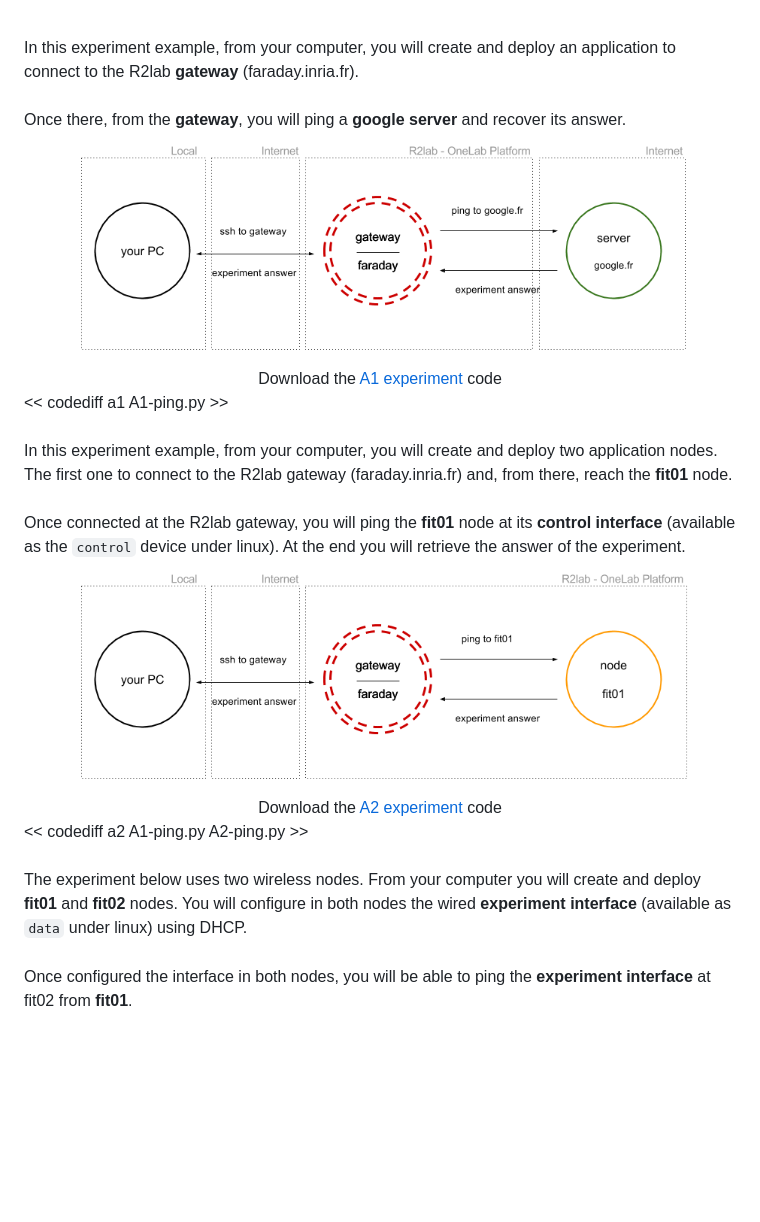
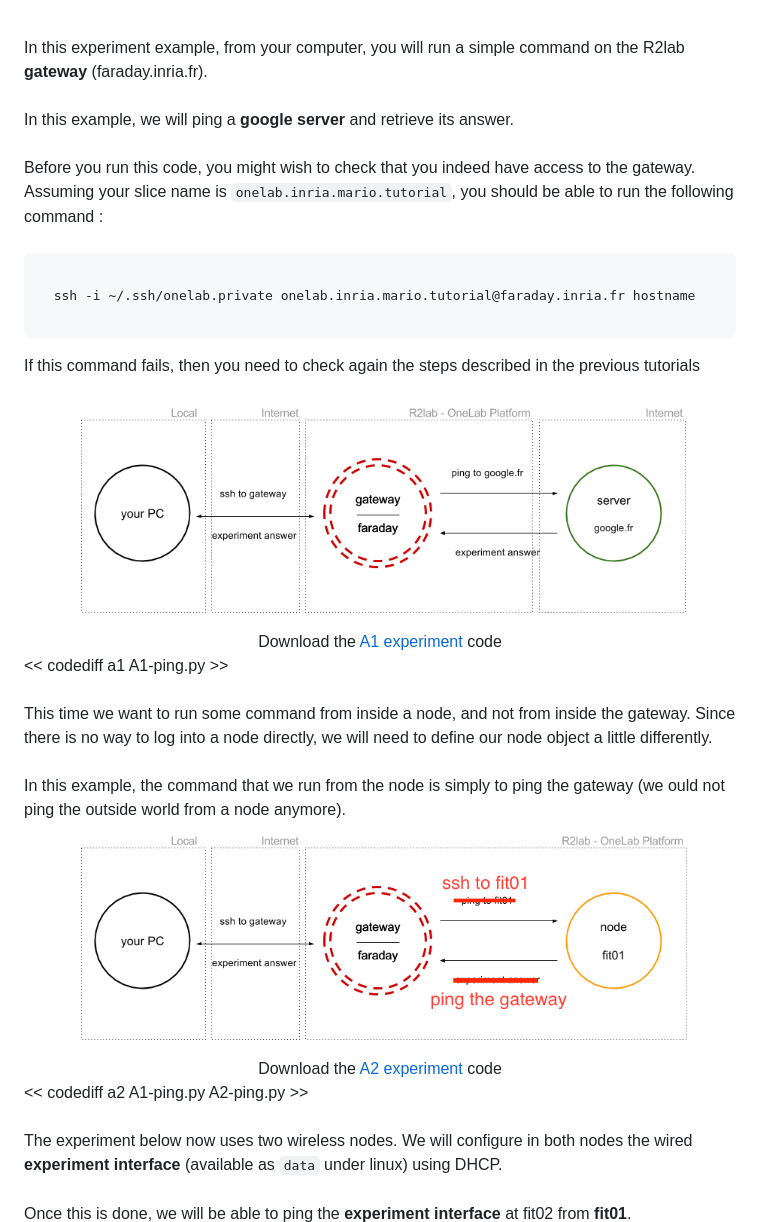
Before and after one commit to fit-r2lab/r2lab.inria.fr, a Markdown page: markdown/tuto-03-As.md, the part around the change. GitHub-like rendering; pictures changed too: assets/img/A2.png; blank space fills up the shorter version.

Commit message:
reviewed the 'A' tutos

```diff
--- a/markdown/tuto-03-As.md
+++ b/markdown/tuto-03-As.md
@@ -41,12 +41,18 @@ tutorial.
 <!------------ A1 ------------>
 <div role="tabpanel" class="tab-pane fade active in" id="A1" aria-labelledby="home-tab">
   <br/>
-  In this experiment example, from your computer, you will create and
-  deploy an application to connect to the R2lab
+  In this experiment example, from your computer, you will run a simple command on the R2lab
   <strong>gateway</strong> (faraday.inria.fr).
   <br/><br/>
-  Once there, from the <strong>gateway</strong>, you will ping a
-  <strong>google server</strong> and recover its answer.
+  In this example, we will ping a <strong>google server</strong>
+  and retrieve its answer.
+  <br/><br/>
+  Before you run this code, you might wish to check that you indeed have access to the gateway. Assuming your slice name is <code>onelab.inria.mario.tutorial</code>, you should be able to run the following command&nbsp;: <br/><br/>
+  <pre><code>
+  ssh -i ~/.ssh/onelab.private onelab.inria.mario.tutorial@faraday.inria.fr hostname
+  </code></pre>
+  <p>If this command fails, then you need to check again the steps described in the previous tutorials</p>
+
   <center>
     <img src="/assets/img/A1.png" alt="a1"> <br/>
     Download the <a href="/code/A1-ping.py" download target="_blank">A1 experiment</a> code
@@ -57,16 +63,13 @@ tutorial.
 <!------------ A2 ------------>
 <div role="tabpanel" class="tab-pane fade" id="A2" aria-labelledby="profile-tab">
   <br/>
-  In this experiment example, from your computer, you will create and
-  deploy two application nodes.  The first one to connect to the R2lab
-  gateway (faraday.inria.fr) and, from there, reach the
-  <strong>fit01</strong> node.
+  This time we want to run some command from inside a node, and not from
+  inside the gateway. Since there is no way to log into a node directly, we will need to
+  define our node object a little differently.
   <br/><br/>
-  Once connected at the R2lab gateway, you will ping the
-  <strong>fit01</strong> node at its <strong>control
-  interface</strong> (available as the <code>control</code> device
-  under linux).  At the end you will retrieve the answer of the
-  experiment.
+  In this example, the command that we run from the node is simply to
+  ping the gateway (we ould not ping the outside world from a node
+  anymore).
   <center>
     <img src="/assets/img/A2.png" alt="a2"><br/>
     Download the <a href="/code/A2-ping.py" download target="_blank">A2 experiment</a> code
@@ -77,13 +80,11 @@ tutorial.
 <!------------ A3 ------------>
 <div role="tabpanel" class="tab-pane fade" id="A3" aria-labelledby="profile-tab">
   <br/>
-  The experiment below uses two wireless nodes. From your computer you
-  will create and deploy <strong>fit01</strong> and
-  <strong>fit02</strong> nodes. You will configure in both nodes the
+  The experiment below now uses two wireless nodes. We will configure in both nodes the
   wired <strong>experiment interface</strong> (available as
   <code>data</code> under linux) using DHCP.
   <br/><br/>
-  Once configured the interface in both nodes, you will be able to ping
+  Once this is done, we will be able to ping
   the <strong>experiment interface</strong> at </strong>fit02</strong>
   from <strong>fit01</strong>.
   <center>
```
Also changed, not shown: 6 other files.
